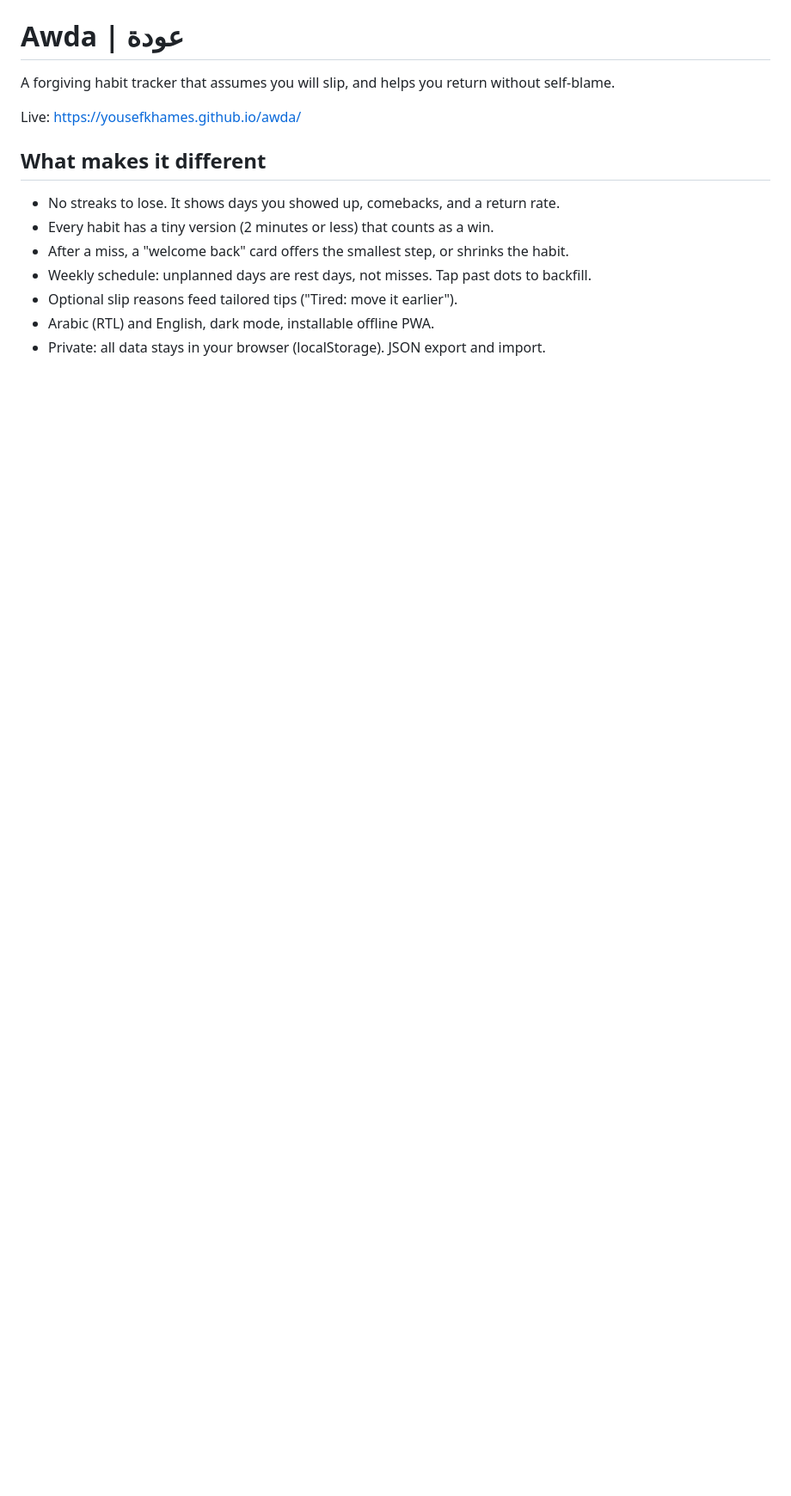
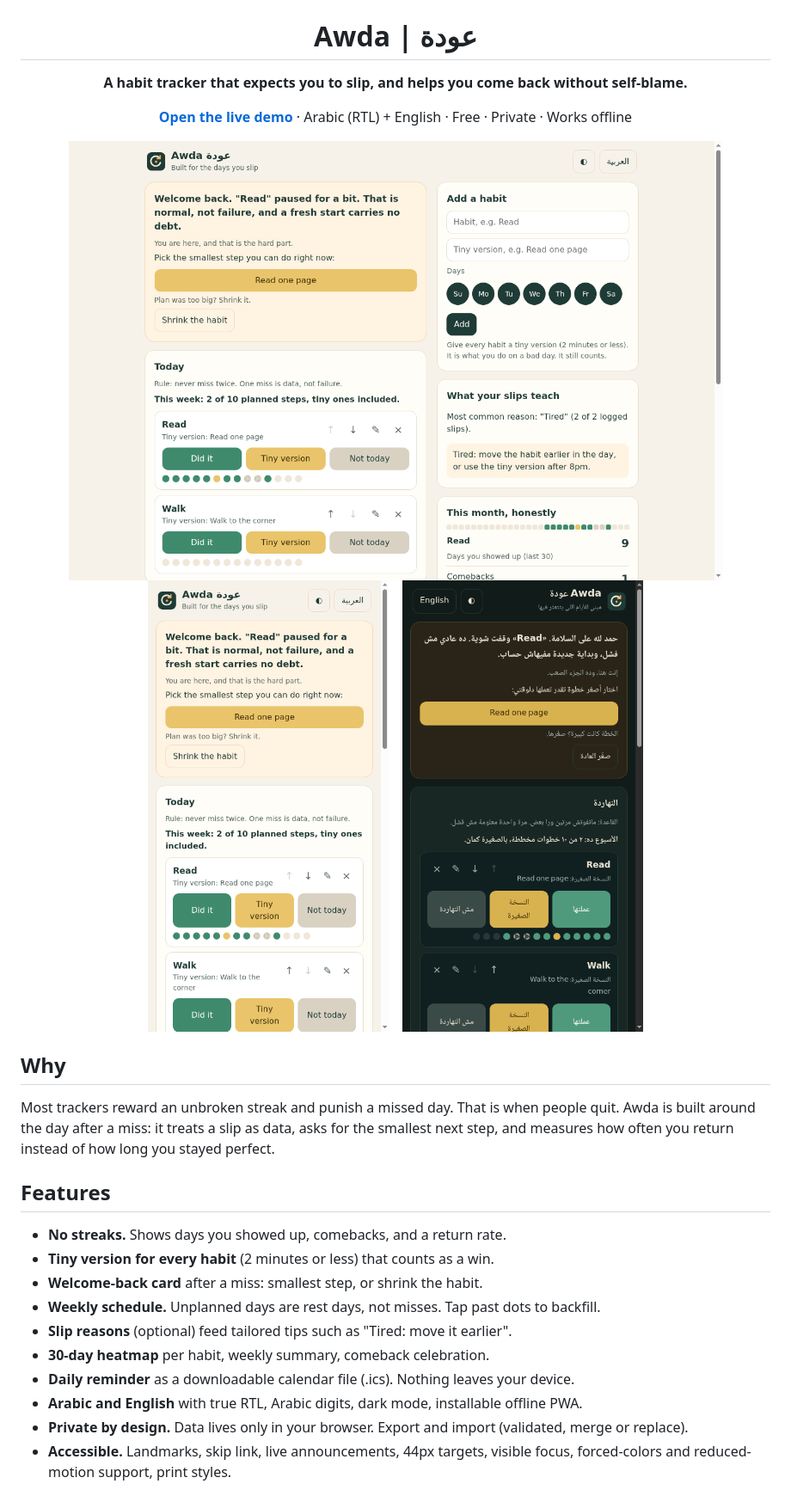
Before and after one commit to yousefkhames/awda, a Markdown page: README.md, the part around one of its changes. Shown at 86% size. GitHub-like rendering; pictures changed too: docs/assets/desktop-en.png (added), docs/assets/mobile-ar.png (added), docs/assets/mobile-en.png (added); blank space fills up the shorter version.

Commit message:
Round 29: portfolio README with screenshots; tighten mobile habit toolbar

```diff
--- a/README.md
+++ b/README.md
@@ -1,14 +5,31 @@
 # Awda | عودة
 
-A forgiving habit tracker that assumes you will slip, and helps you return without self-blame.
+**A habit tracker that expects you to slip, and helps you come back without self-blame.**
 
-Live: https://yousefkhames.github.io/awda/
+[**Open the live demo**](https://yousefkhames.github.io/awda/) · Arabic (RTL) + English · Free · Private · Works offline
 
-## What makes it different
-- No streaks to lose. It shows days you showed up, comebacks, and a return rate.
-- Every habit has a tiny version (2 minutes or less) that counts as a win.
-- After a miss, a "welcome back" card offers the smallest step, or shrinks the habit.
-- Weekly schedule: unplanned days are rest days, not misses. Tap past dots to backfill.
-- Optional slip reasons feed tailored tips ("Tired: move it earlier").
-- Arabic (RTL) and English, dark mode, installable offline PWA.
-- Private: all data stays in your browser (localStorage). JSON export and import.
+<img src="docs/assets/desktop-en.png" alt="Awda on desktop" width="760">
+
+<p>
+<img src="docs/assets/mobile-en.png" alt="Awda on mobile, English" width="280">
+&nbsp;&nbsp;
+<img src="docs/assets/mobile-ar.png" alt="Awda on mobile, Arabic, dark mode" width="280">
+</p>
+
+</div>
+
+## Why
+Most trackers reward an unbroken streak and punish a missed day. That is when people quit. Awda is built around the day after a miss: it treats a slip as data, asks for the smallest next step, and measures how often you return instead of how long you stayed perfect.
+
+## Features
+- **No streaks.** Shows days you showed up, comebacks, and a return rate.
+- **Tiny version for every habit** (2 minutes or less) that counts as a win.
+- **Welcome-back card** after a miss: smallest step, or shrink the habit.
+- **Weekly schedule.** Unplanned days are rest days, not misses. Tap past dots to backfill.
+- **Slip reasons** (optional) feed tailored tips such as "Tired: move it earlier".
+- **30-day heatmap** per habit, weekly summary, comeback celebration.
+- **Daily reminder** as a downloadable calendar file (.ics). Nothing leaves your device.
+- **Arabic and English** with true RTL, Arabic digits, dark mode, installable offline PWA.
+- **Private by design.** Data lives only in your browser. Export and import (validated, merge or replace).
+- **Accessible.** Landmarks, skip link, live announcements, 44px targets, visible focus, forced-colors and reduced-motion support, print styles.
+
```
Also changed, not shown: other parts of README.md (+23 -7 lines), 1 other file.
